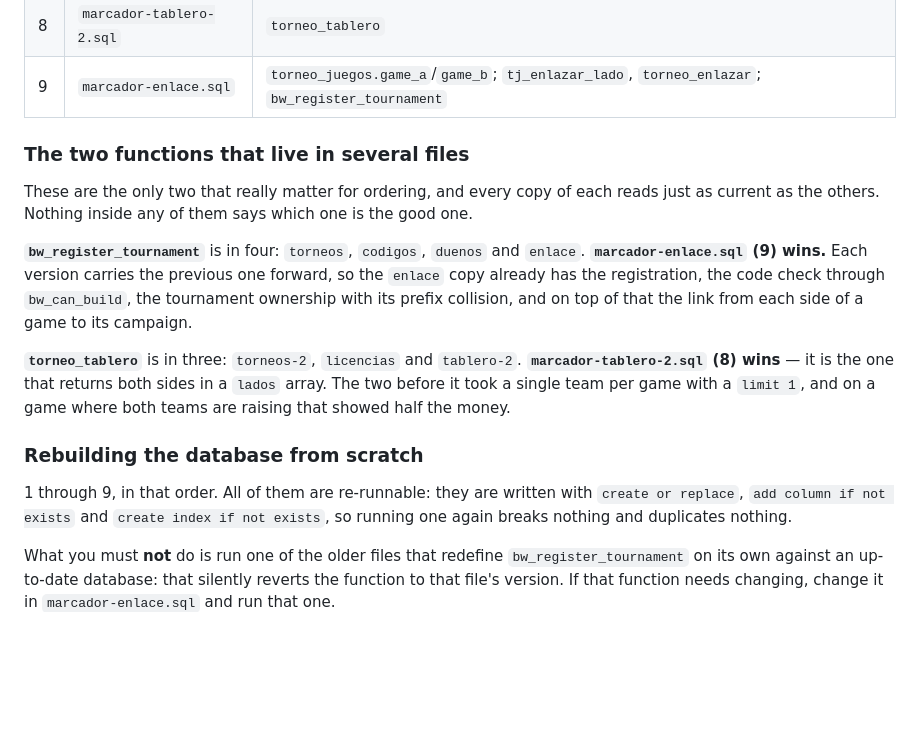
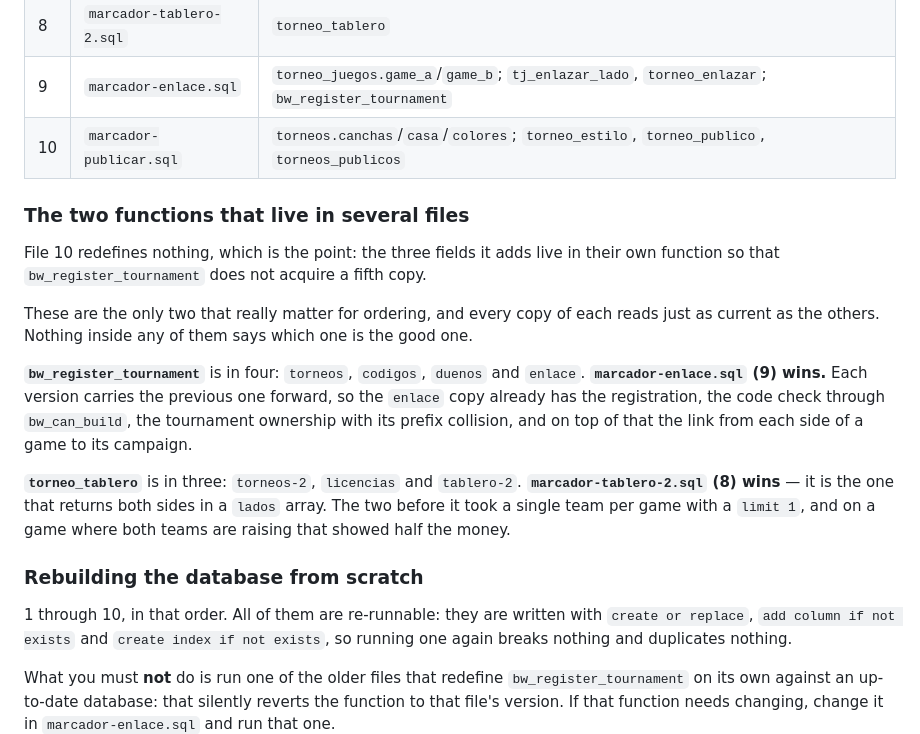
Before and after one commit to hooporiapr-oss/final-buzzer-anotado, a Markdown page: esquema.md, the part around the change. Rendered like a GitHub page; blank space fills up the shorter version.

Commit message:
Update esquema.md with new SQL file and rebuild steps
Added new SQL file entry for 'marcador-publicar.sql' and updated the database rebuild instructions to include it.

```diff
--- a/esquema.md
+++ b/esquema.md
@@ -39,8 +39,13 @@ complain about it.
 | 7 | `marcador-duenos.sql` | `torneos.codigo`; `bw_code_id`, `bw_es_maestro`; `bw_register_tournament` |
 | 8 | `marcador-tablero-2.sql` | `torneo_tablero` |
 | 9 | `marcador-enlace.sql` | `torneo_juegos.game_a`/`game_b`; `tj_enlazar_lado`, `torneo_enlazar`; `bw_register_tournament` |
+| 10 | `marcador-publicar.sql` | `torneos.canchas`/`casa`/`colores`; `torneo_estilo`, `torneo_publico`, `torneos_publicos` |
 
 ### The two functions that live in several files
+
+File 10 redefines nothing, which is the point: the three fields
+it adds live in their own function so that
+`bw_register_tournament` does not acquire a fifth copy.
 
 These are the only two that really matter for ordering, and
 every copy of each reads just as current as the others. Nothing inside
@@ -61,7 +66,7 @@ are raising that showed half the money.
 
 ### Rebuilding the database from scratch
 
-1 through 9, in that order. All of them are re-runnable:
+1 through 10, in that order. All of them are re-runnable:
 they are written with `create or replace`, `add column if not exists`
 and `create index if not exists`, so running one again breaks nothing
 and duplicates nothing.
```
